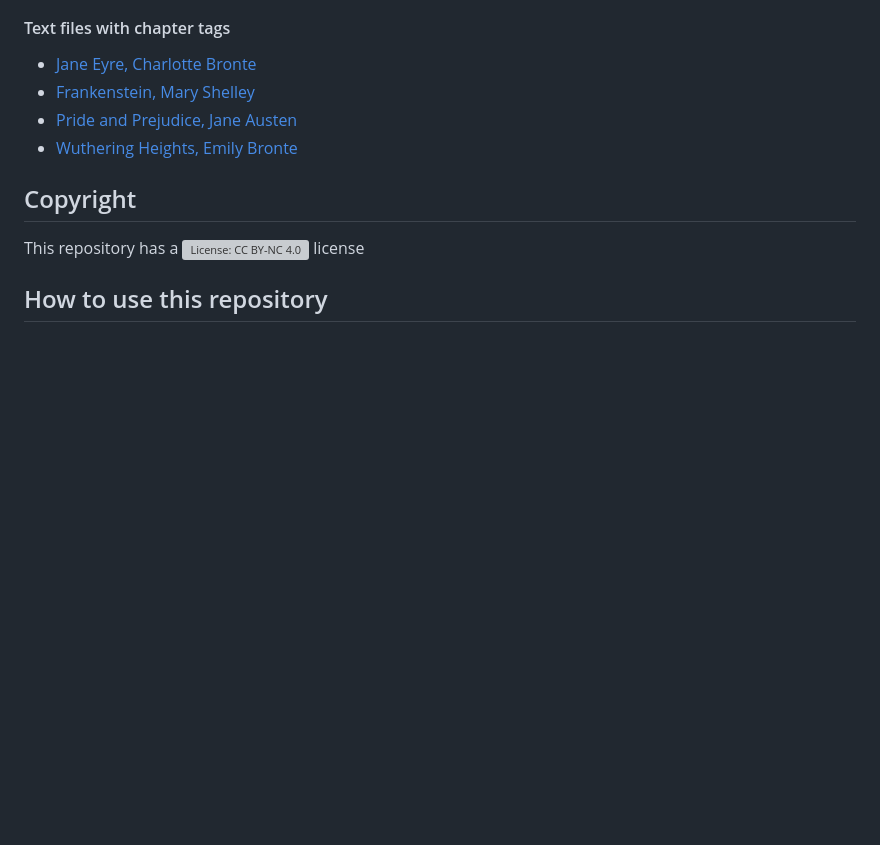
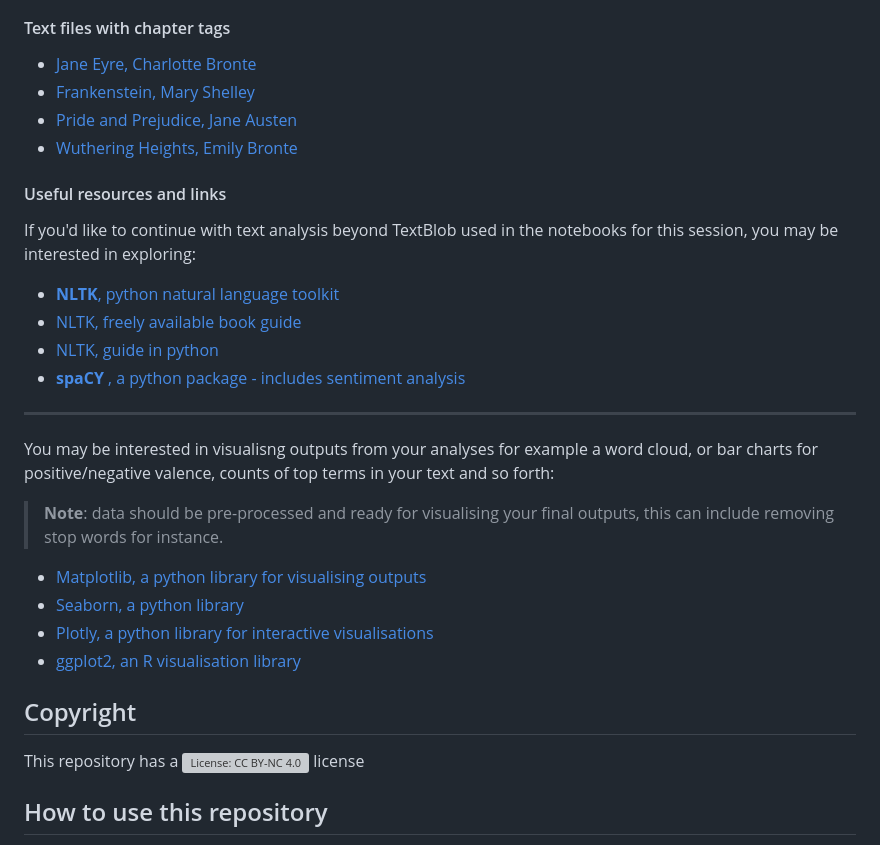
Before and after one commit to DCS-training/SentimentAnalysis, a Markdown page: README.md, the part around the change. Drawn GitHub-style; blank space fills up the shorter version; grey boxes are pictures that could not be loaded.

Commit message:
Useful links added
Added useful resources and links for text analysis and visualisation.

```diff
--- a/README.md
+++ b/README.md
@@ -20,6 +20,24 @@ This workshop uses the programming language **Python** and **R** to perform some
 - [Frankenstein, Mary Shelley](https://raw.githubusercontent.com/DCS-training/SentimentAnalysis/main/shelley-frankenstein2.txt)
 - [Pride and Prejudice, Jane Austen](https://raw.githubusercontent.com/DCS-training/SentimentAnalysis/main/austen-pride.txt)
 - [Wuthering Heights, Emily Bronte](https://raw.githubusercontent.com/DCS-training/SentimentAnalysis/main/bronte-wuthering-heights.txt)
+
+#### Useful resources and links
+
+If you'd like to continue with text analysis beyond TextBlob used in the notebooks for this session, you may be interested in exploring:
+- [**NLTK**, python natural language toolkit](https://www.nltk.org/index.html)
+- [NLTK, freely available book guide](https://www.nltk.org/book/)
+- [NLTK, guide in python](https://realpython.com/python-nltk-sentiment-analysis/)
+- [**spaCY** , a python package - includes sentiment analysis](https://spacy.io/usage)
+
+---
+
+You may be interested in visualisng outputs from your analyses for example a word cloud, or bar charts for positive/negative valence, counts of top terms in your text and so forth:
+
+> **Note**: data should be pre-processed and ready for visualising your final outputs, this can include removing stop words for instance.
+- [Matplotlib, a python library for visualising outputs](https://matplotlib.org/stable/users/explain/quick_start.html#quick-start)
+- [Seaborn, a python library](https://seaborn.pydata.org/)
+- [Plotly, a python library for interactive visualisations](https://plotly.com/python/)
+- [ggplot2, an R visualisation library](https://ggplot2.tidyverse.org/)
 
 ## Copyright
 
```
